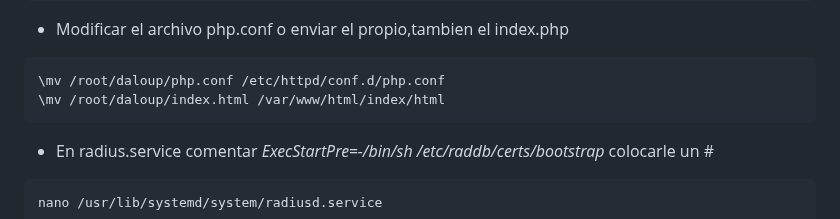
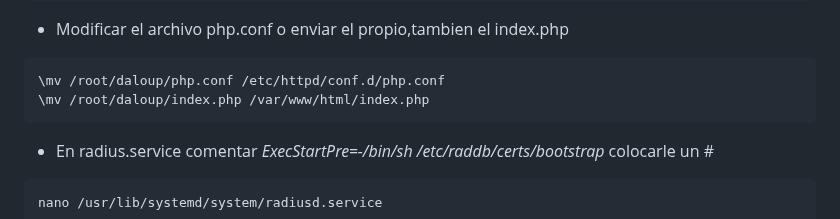
Before and after one commit to wirisp/daloradius-almalinux8, a Markdown page: README.md, the part around the change. Rendered like a GitHub page.

````diff
--- a/README.md
+++ b/README.md
@@ -358,7 +358,7 @@ touch /tmp/daloradius.log
 * Modificar el archivo php.conf o enviar el propio,tambien el index.php
 ```
 \mv /root/daloup/php.conf /etc/httpd/conf.d/php.conf
-\mv /root/daloup/index.html /var/www/html/index/html
+\mv /root/daloup/index.php /var/www/html/index.php
 ```
 * En radius.service comentar *ExecStartPre=-/bin/sh /etc/raddb/certs/bootstrap* colocarle un #
 ```
````
